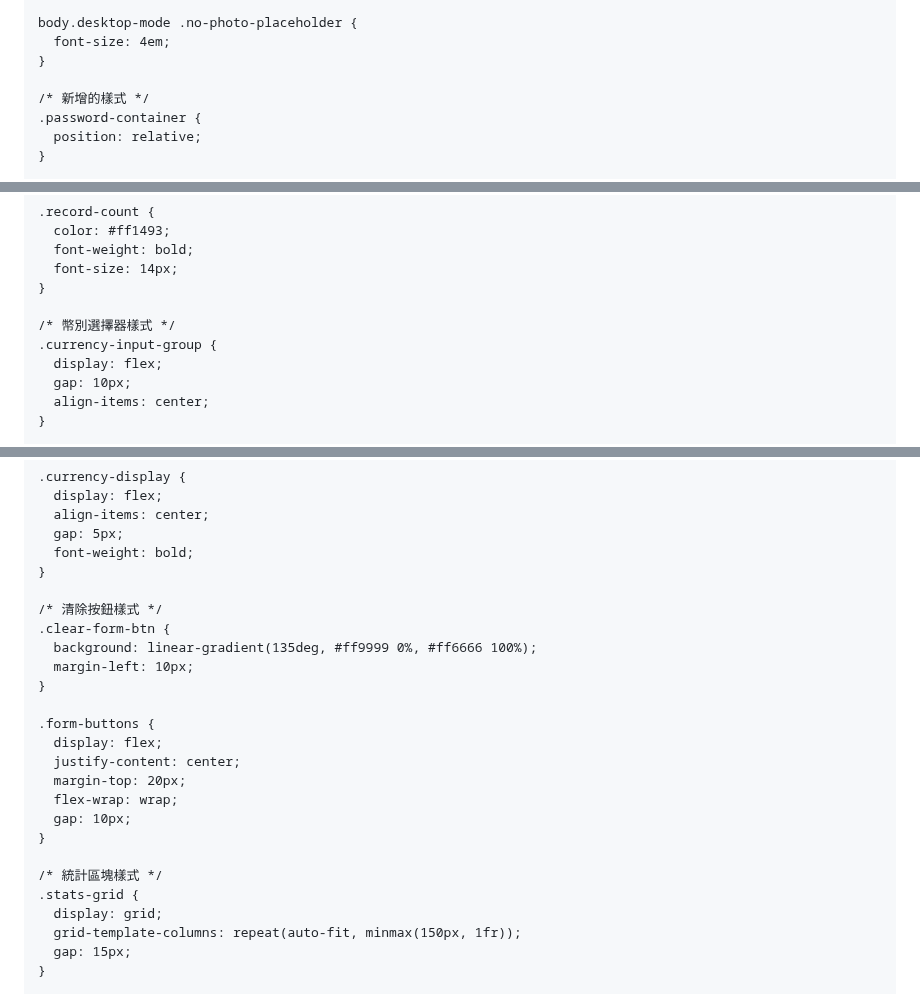
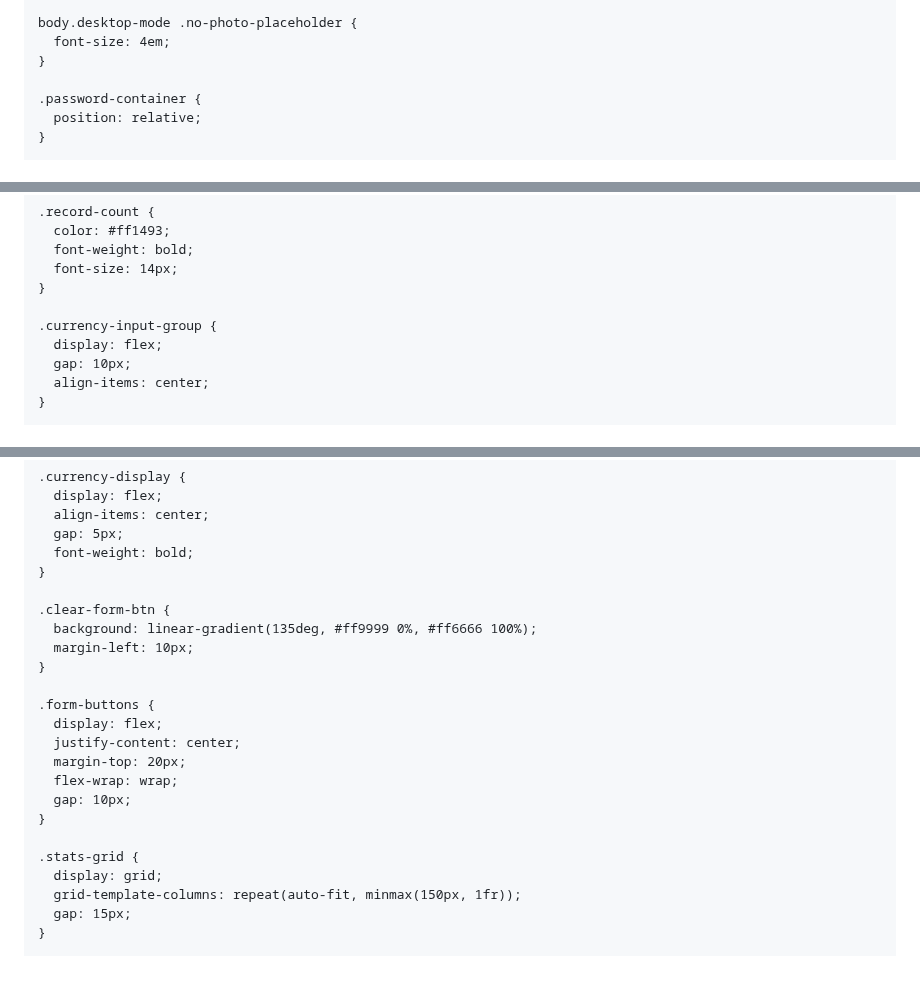
Before and after one commit to s311181-cell/120, a Markdown page: README.md, 3 parts joined by grey strips. Rendered like a GitHub page; blank space fills up the shorter version.

Commit message:
Clean up README.md by removing comments
Removed commented styles and HTML comments for clarity.

```diff
--- a/README.md
+++ b/README.md
@@ -375,7 +375,6 @@
       font-size: 4em;
     }
 
-    /* 新增的樣式 */
     .password-container {
       position: relative;
     }
@@ -477,7 +476,6 @@
       font-size: 14px;
     }
 
-    /* 幣別選擇器樣式 */
     .currency-input-group {
       display: flex;
       gap: 10px;
@@ -500,7 +498,6 @@
       font-weight: bold;
     }
 
-    /* 清除按鈕樣式 */
     .clear-form-btn {
       background: linear-gradient(135deg, #ff9999 0%, #ff6666 100%);
       margin-left: 10px;
@@ -514,7 +511,6 @@
       gap: 10px;
     }
 
-    /* 統計區塊樣式 */
     .stats-grid {
       display: grid;
       grid-template-columns: repeat(auto-fit, minmax(150px, 1fr));
```
Also changed, not shown: other parts of README.md (+17 -64 lines).
